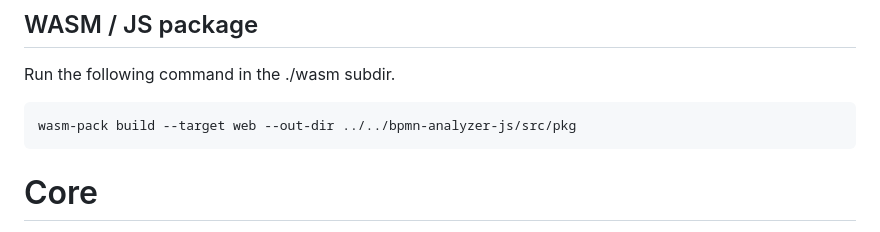
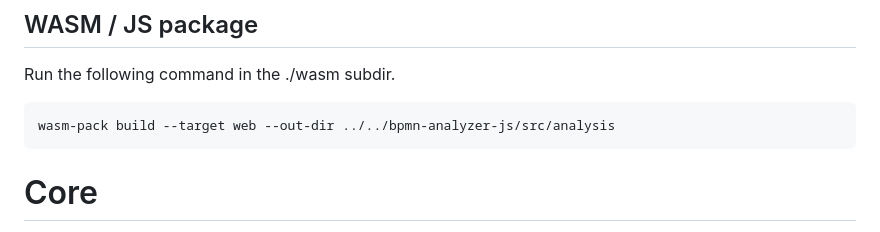
Before and after one commit to timKraeuter/rust_bpmn_analyzer, a Markdown page: README.md, the part around the change. Rendered like a GitHub page.

Commit message:
Subpackage

````diff
--- a/README.md
+++ b/README.md
@@ -24,7 +24,7 @@ The Analyzer is structured into one library and two binary crates:
 Run the following command in the ./wasm subdir.
 
 ```bash
-wasm-pack build --target web --out-dir ../../bpmn-analyzer-js/src/pkg
+wasm-pack build --target web --out-dir ../../bpmn-analyzer-js/src/analysis
 ```
 
 # Core
````
